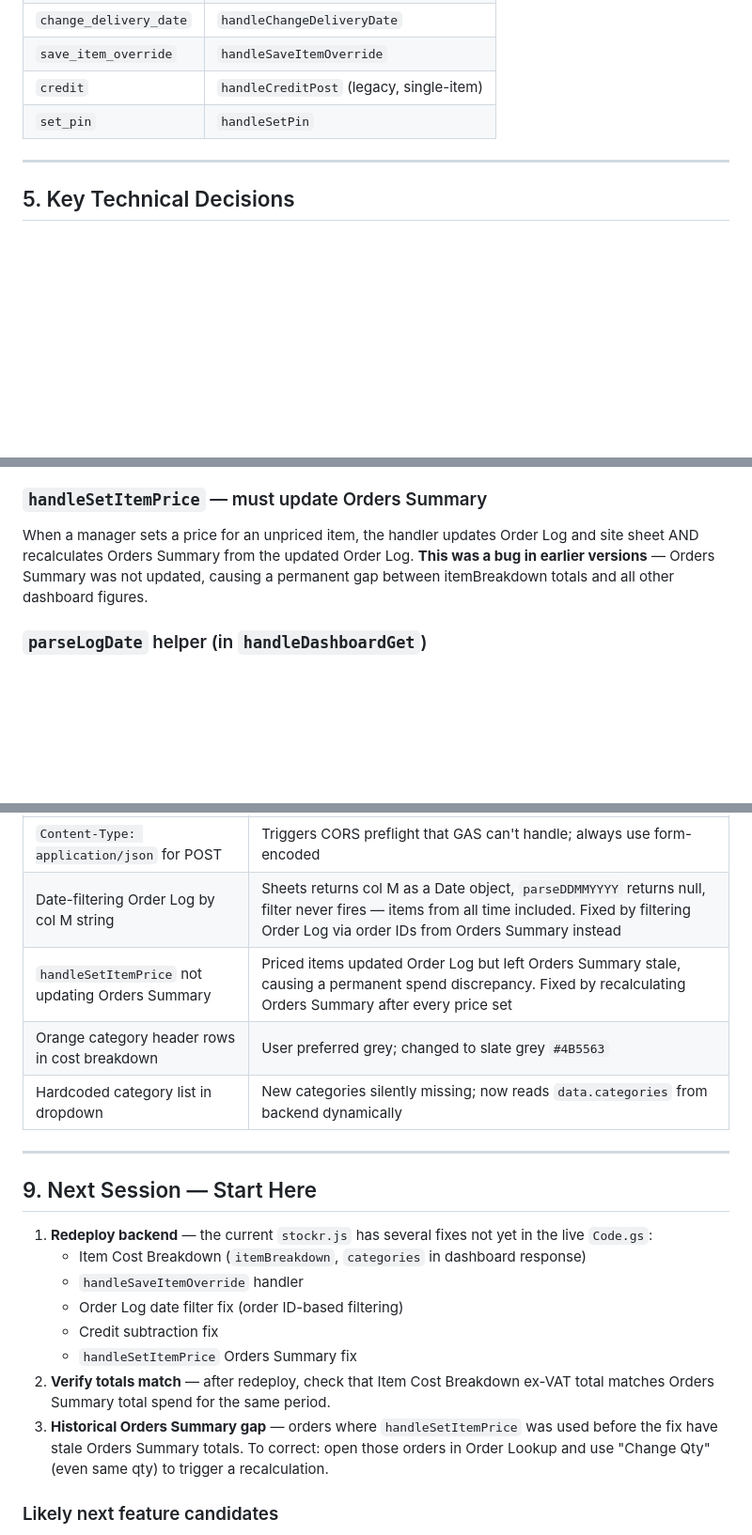
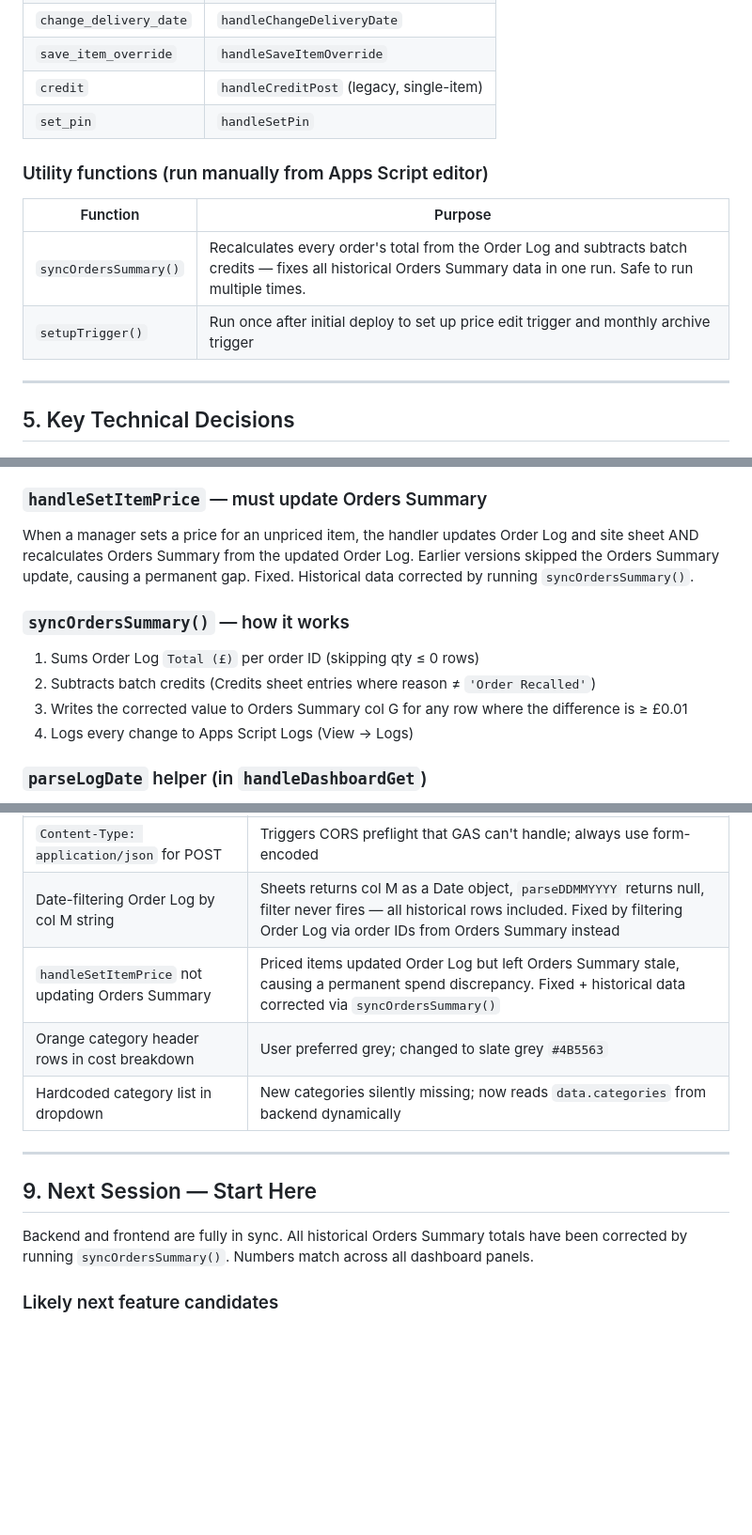
Before and after one commit to go2umar/Shakedown-Orders, a Markdown page: HANDOFF.md, 3 parts joined by grey strips. Shown at 94% size. Rendered like a GitHub page; blank space fills up the shorter version.

Commit message:
Update HANDOFF.md — numbers confirmed matching, sync complete

```diff
--- a/HANDOFF.md
+++ b/HANDOFF.md
@@ -70,6 +70,12 @@ All features are fully implemented in both files. Frontend auto-deploys on push.
 | `save_item_override` | `handleSaveItemOverride` |
 | `credit` | `handleCreditPost` (legacy, single-item) |
 | `set_pin` | `handleSetPin` |
+
+### Utility functions (run manually from Apps Script editor)
+| Function | Purpose |
+|----------|---------|
+| `syncOrdersSummary()` | Recalculates every order's total from the Order Log and subtracts batch credits — fixes all historical Orders Summary data in one run. Safe to run multiple times. |
+| `setupTrigger()` | Run once after initial deploy to set up price edit trigger and monthly archive trigger |
 
 ---
 
@@ -120,7 +126,13 @@ All four Price List lookups skip rows where col F (`active`) is not `yes`. Inact
 - **Batch credits subtracted**: Credits sheet entries with reason ≠ `'Order Recalled'` are subtracted from itemSpend/itemTotals for orders in the filtered set. Recall credits are skipped because they already zeroed the Order Log qty.
 
 ### `handleSetItemPrice` — must update Orders Summary
-When a manager sets a price for an unpriced item, the handler updates Order Log and site sheet AND recalculates Orders Summary from the updated Order Log. **This was a bug in earlier versions** — Orders Summary was not updated, causing a permanent gap between itemBreakdown totals and all other dashboard figures.
+When a manager sets a price for an unpriced item, the handler updates Order Log and site sheet AND recalculates Orders Summary from the updated Order Log. Earlier versions skipped the Orders Summary update, causing a permanent gap. Fixed. Historical data corrected by running `syncOrdersSummary()`.
+
+### `syncOrdersSummary()` — how it works
+1. Sums Order Log `Total (£)` per order ID (skipping qty ≤ 0 rows)
+2. Subtracts batch credits (Credits sheet entries where reason ≠ `'Order Recalled'`)
+3. Writes the corrected value to Orders Summary col G for any row where the difference is ≥ £0.01
+4. Logs every change to Apps Script Logs (View → Logs)
 
 ### `parseLogDate` helper (in `handleDashboardGet`)
 Google Sheets reads col M (dd/MM/yyyy date string) back as a Date object. `parseLogDate` handles both cases for the supplier breakdown loop.
@@ -177,8 +189,8 @@ Google Sheets reads col M (dd/MM/yyyy date string) back as a Date object. `parse
 | `origTime = (row[0] || '').toString()` | Produced long JS Date string in Telegram; fixed with `fmtTimestamp()` |
 | `colSpan = 7` with Supplier column | Action column overflowed screen; removed Supplier column, now 6 columns |
 | `Content-Type: application/json` for POST | Triggers CORS preflight that GAS can't handle; always use form-encoded |
-| Date-filtering Order Log by col M string | Sheets returns col M as a Date object, `parseDDMMYYYY` returns null, filter never fires — items from all time included. Fixed by filtering Order Log via order IDs from Orders Summary instead |
-| `handleSetItemPrice` not updating Orders Summary | Priced items updated Order Log but left Orders Summary stale, causing a permanent spend discrepancy. Fixed by recalculating Orders Summary after every price set |
+| Date-filtering Order Log by col M string | Sheets returns col M as a Date object, `parseDDMMYYYY` returns null, filter never fires — all historical rows included. Fixed by filtering Order Log via order IDs from Orders Summary instead |
+| `handleSetItemPrice` not updating Orders Summary | Priced items updated Order Log but left Orders Summary stale, causing a permanent spend discrepancy. Fixed + historical data corrected via `syncOrdersSummary()` |
 | Orange category header rows in cost breakdown | User preferred grey; changed to slate grey `#4B5563` |
 | Hardcoded category list in dropdown | New categories silently missing; now reads `data.categories` from backend dynamically |
 
@@ -186,14 +198,7 @@ Google Sheets reads col M (dd/MM/yyyy date string) back as a Date object. `parse
 
 ## 9. Next Session — Start Here
 
-1. **Redeploy backend** — the current `stockr.js` has several fixes not yet in the live `Code.gs`:
-   - Item Cost Breakdown (`itemBreakdown`, `categories` in dashboard response)
-   - `handleSaveItemOverride` handler
-   - Order Log date filter fix (order ID-based filtering)
-   - Credit subtraction fix
-   - `handleSetItemPrice` Orders Summary fix
-2. **Verify totals match** — after redeploy, check that Item Cost Breakdown ex-VAT total matches Orders Summary total spend for the same period.
-3. **Historical Orders Summary gap** — orders where `handleSetItemPrice` was used before the fix have stale Orders Summary totals. To correct: open those orders in Order Lookup and use "Change Qty" (even same qty) to trigger a recalculation.
+Backend and frontend are fully in sync. All historical Orders Summary totals have been corrected by running `syncOrdersSummary()`. Numbers match across all dashboard panels.
 
 ### Likely next feature candidates
 - WhatsApp message formatting improvements based on real-world use
```
Also changed, not shown: other parts of HANDOFF.md (+1 -1 lines).
